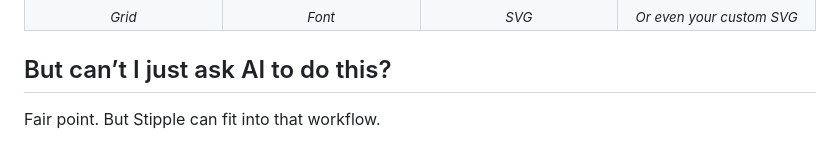
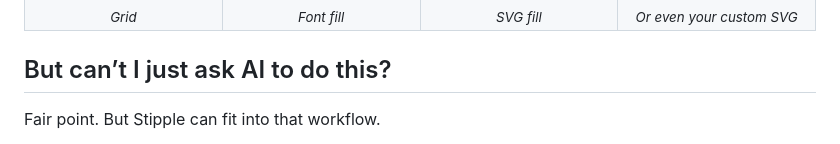
Before and after one commit to francoisbl/stipple, a Markdown page: README.md, the part around the change. Drawn GitHub-style.

Commit message:
Update font and SVG fill descriptions in README

```diff
--- a/README.md
+++ b/README.md
@@ -68,11 +68,11 @@ produces the same arrangement.
     </td>
     <td align="center" width="25%">
       <img src="./assets/readme/example-font-fill.png" alt="Polygon filled with repeated text" width="100%"><br>
-      <sub><em>Font</em></sub>
+      <sub><em>Font fill</em></sub>
     </td>
     <td align="center" width="25%">
       <img src="./assets/readme/example-svg-symbol.png" alt="Polygon filled with a bundled SVG motif" width="100%"><br>
-      <sub><em>SVG</em></sub>
+      <sub><em>SVG fill</em></sub>
     </td>
     <td align="center" width="25%">
       <img src="./assets/readme/example-custom-svg.png" alt="Polygon filled with a custom SVG motif" width="100%"><br>
```
